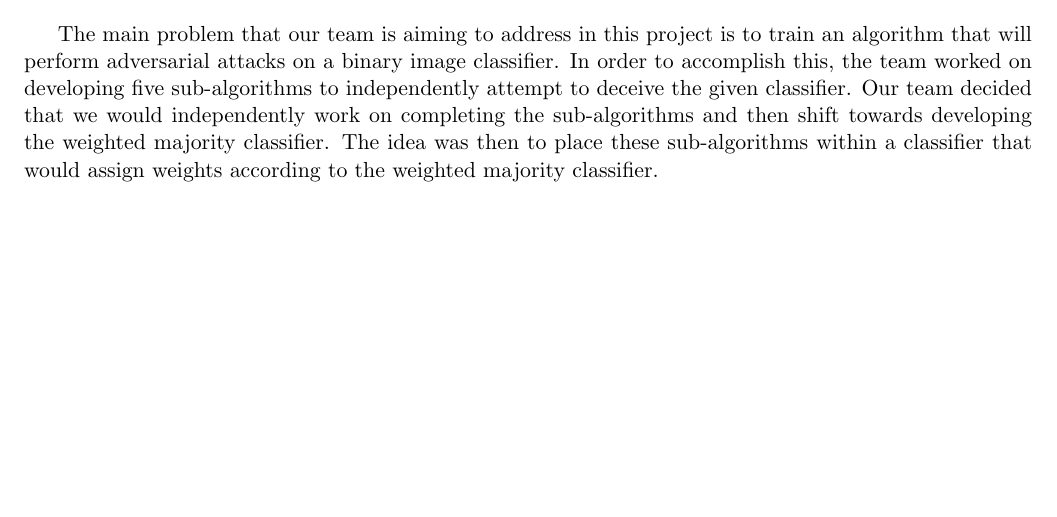
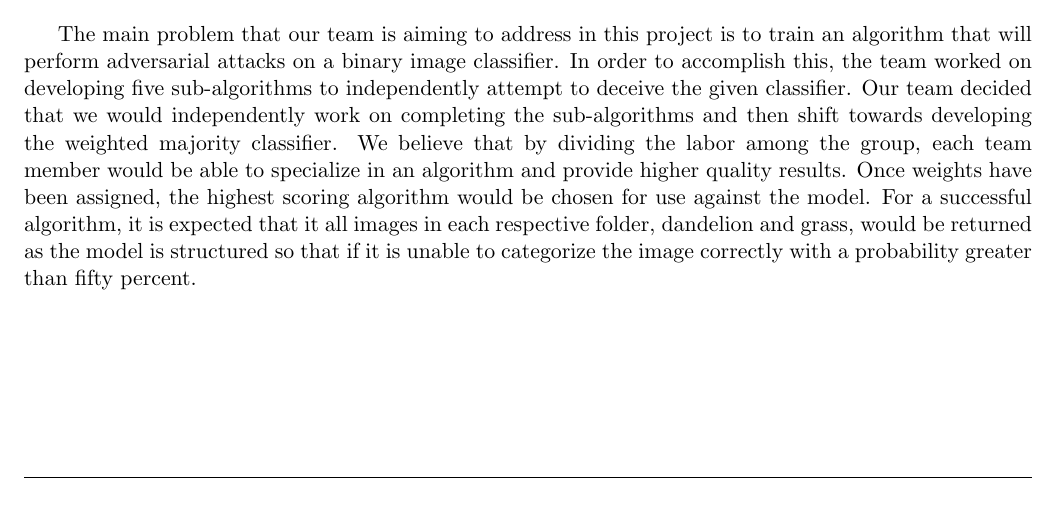
Before and after one commit to BoneToBeWild/Project2, a LaTeX document (report.tex): part of page 4 of 16 before the commit and part of page 3 of 15 after it, cut so that both start at the same text. Compiled offline with pdfLaTeX.

Commit message:
Update report.tex

```diff
--- a/report.tex
+++ b/report.tex
@@ -106,6 +105,5 @@ To complete this project, a complete justification of the rationale for selectin
 \section{Problem Being Addressed}
-The main problem that our team is aiming to address in this project is to train an algorithm that will perform adversarial attacks on a binary image classifier. In order to accomplish this, the team worked on developing five sub-algorithms to independently attempt to deceive the given classifier. Our team decided that we would independently work on completing the sub-algorithms and then shift towards developing the weighted majority classifier.
-The idea was then to place these sub-algorithms within a classifier that would assign weights according to the weighted majority classifier.
+The main problem that our team is aiming to address in this project is to train an algorithm that will perform adversarial attacks on a binary image classifier. In order to accomplish this, the team worked on developing five sub-algorithms to independently attempt to deceive the given classifier. Our team decided that we would independently work on completing the sub-algorithms and then shift towards developing the weighted majority classifier. We believe that by dividing the labor among the group, each team member would be able to specialize in an algorithm and provide higher quality results. Once weights have been assigned, the highest scoring algorithm would be chosen for use against the model. For a successful algorithm, it is expected that it all images in each respective folder, dandelion and grass, would be returned as the model is structured so that if it is unable to categorize the image correctly with a probability greater than fifty percent.
 
 
 
```
Also changed, not shown: report.tex (1 more changed lines).
